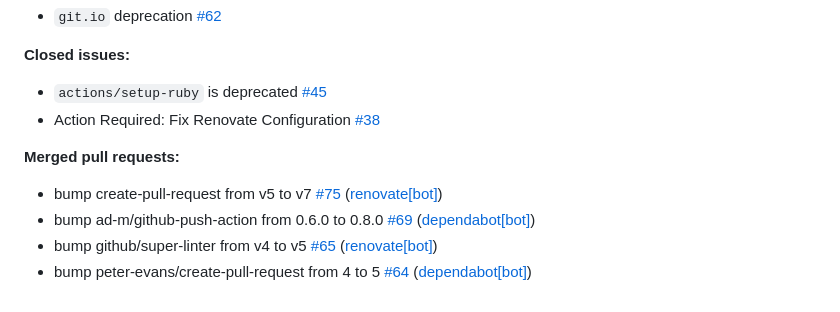
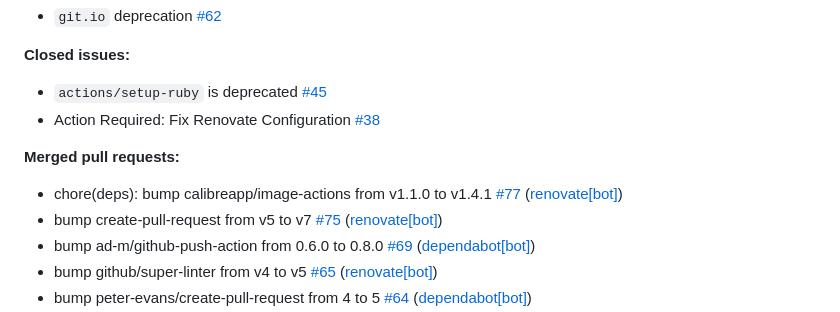
Before and after one commit to LucasLarson/LucasLarson.github.io, a Markdown page: changelog.md, the part around the change. GitHub-like rendering.

Commit message:
update changelog

```diff
--- a/changelog.md
+++ b/changelog.md
@@ -20,6 +20,7 @@
 
 **Merged pull requests:**
 
+- chore\(deps\): bump calibreapp/image-actions from v1.1.0 to v1.4.1 [\#77](https://github.com/LucasLarson/LucasLarson.github.io/pull/77) ([renovate[bot]](https://github.com/apps/renovate))
 - bump create-pull-request from v5 to v7 [\#75](https://github.com/LucasLarson/LucasLarson.github.io/pull/75) ([renovate[bot]](https://github.com/apps/renovate))
 - bump ad-m/github-push-action from 0.6.0 to 0.8.0 [\#69](https://github.com/LucasLarson/LucasLarson.github.io/pull/69) ([dependabot[bot]](https://github.com/apps/dependabot))
 - bump github/super-linter from v4 to v5 [\#65](https://github.com/LucasLarson/LucasLarson.github.io/pull/65) ([renovate[bot]](https://github.com/apps/renovate))
```
